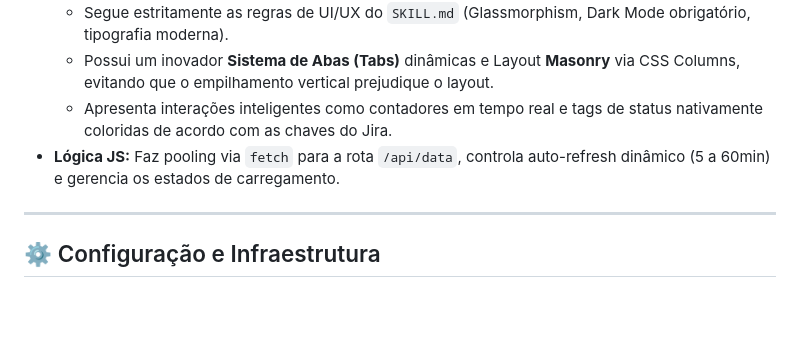
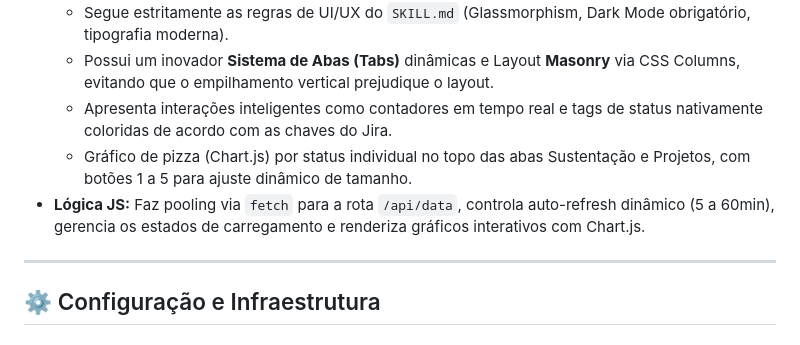
Before and after one commit to escti/ATG_jira2teams, a Markdown page: FILE_MAP.md, the part around the change. Rendered like a GitHub page; blank space fills up the shorter version.

```diff
--- a/FILE_MAP.md
+++ b/FILE_MAP.md
@@ -38,7 +38,8 @@ Este documento serve como um guia rápido detalhado da estrutura interna do proj
   - Segue estritamente as regras de UI/UX do `SKILL.md` (Glassmorphism, Dark Mode obrigatório, tipografia moderna).
   - Possui um inovador **Sistema de Abas (Tabs)** dinâmicas e Layout **Masonry** via CSS Columns, evitando que o empilhamento vertical prejudique o layout.
   - Apresenta interações inteligentes como contadores em tempo real e tags de status nativamente coloridas de acordo com as chaves do Jira.
-- **Lógica JS:** Faz pooling via `fetch` para a rota `/api/data`, controla auto-refresh dinâmico (5 a 60min) e gerencia os estados de carregamento.
+  - Gráfico de pizza (Chart.js) por status individual no topo das abas Sustentação e Projetos, com botões 1 a 5 para ajuste dinâmico de tamanho.
+- **Lógica JS:** Faz pooling via `fetch` para a rota `/api/data`, controla auto-refresh dinâmico (5 a 60min), gerencia os estados de carregamento e renderiza gráficos interativos com Chart.js.
 
 ---
 
```
Also changed, not shown: README.md (+1 -0 lines).
